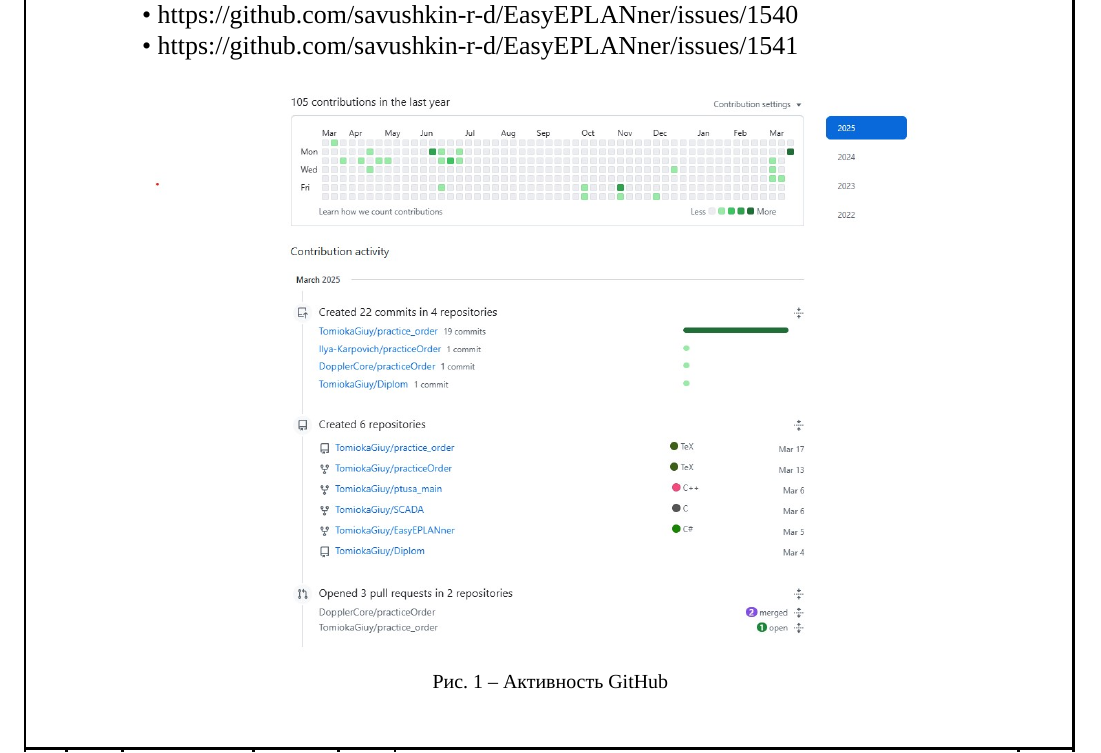
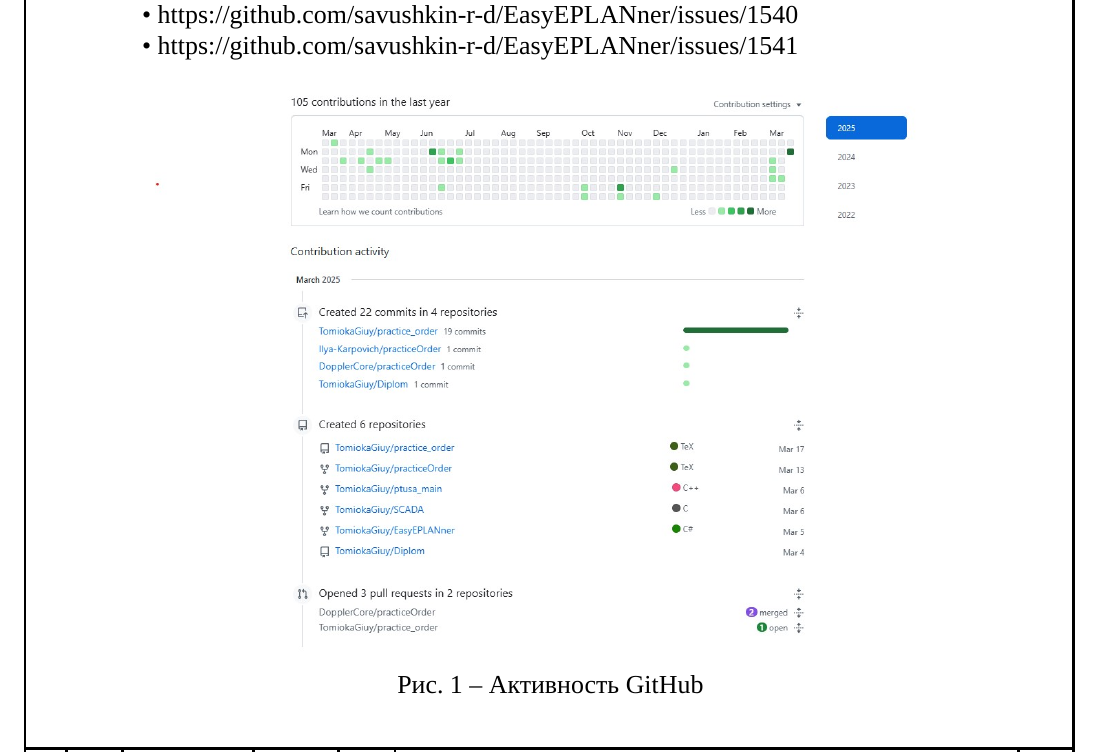
Before and after one commit to TomiokaGiuy/practice_order, a LaTeX document (practice_report.tex, which reads preamble.tex): part of page 11 of 19, cut so that both start at the same text. Compiled offline with XeLaTeX; a missing font is replaced by an installed copy or a similar font.

Commit message:
resize font img

```diff
--- a/preamble.tex
+++ b/preamble.tex
@@ -24,8 +24,16 @@
 
 \usepackage{caption}
 
+\makeatletter
+\renewcommand\large{\@setfontsize\large{13pt}{15.6pt}}
+\makeatother
+
 \usepackage{caption} % для того, чтобы редактировать подписи к картинкам
-\captionsetup[figure]{labelsep=space}
+\captionsetup[figure]{
+    font={large},
+    labelsep=space
+ }
+
 
 \usepackage{rotating} % для вращения картинок
 
```
